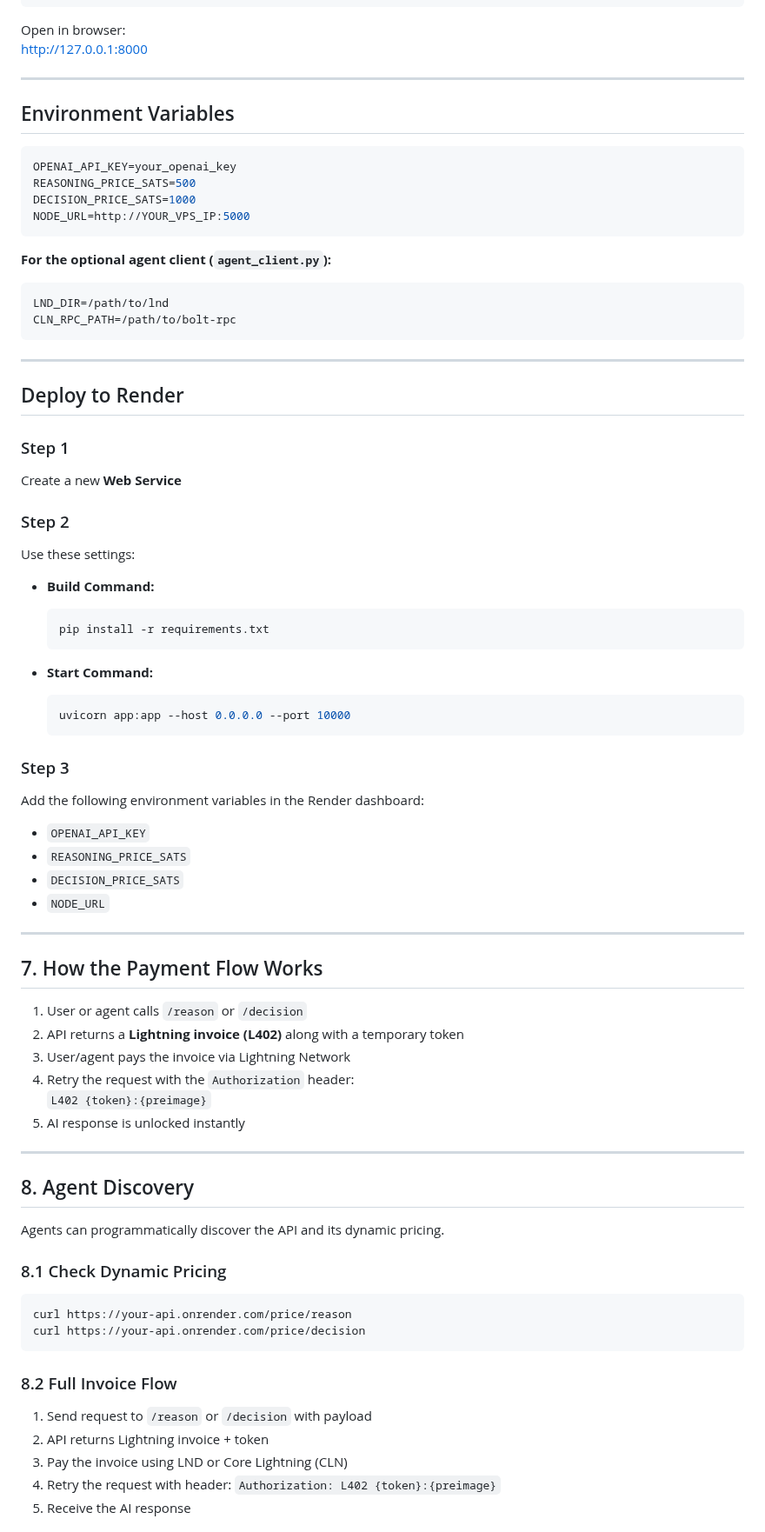
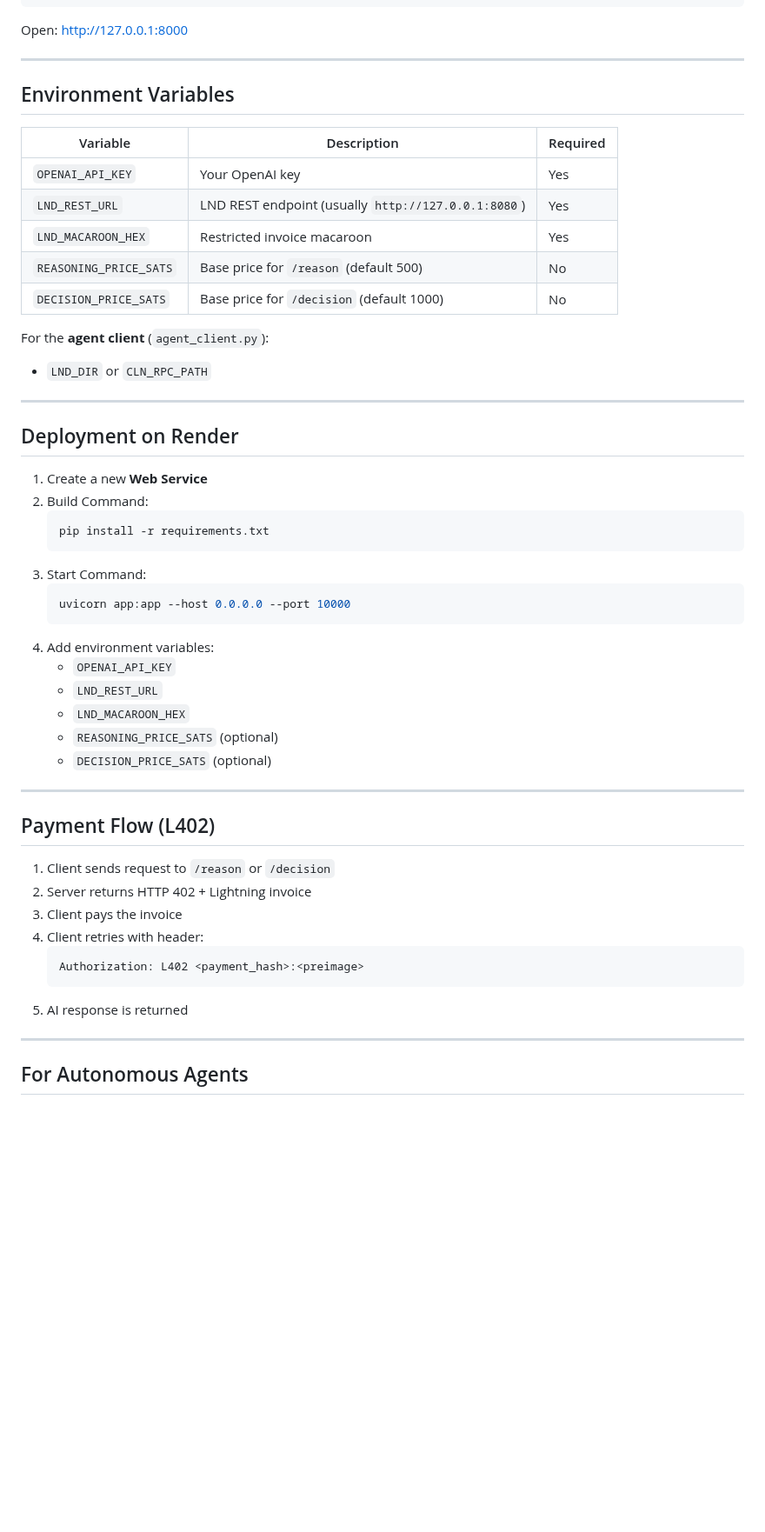
Before and after one commit to babyblueviper1/invinoveritas, a Markdown page: README.md, the part around one of its changes. Shown at 87% size. Drawn GitHub-style; blank space fills up the shorter version.

Commit message:
nodes eternal

````diff
--- a/README.md
+++ b/README.md
@@ -97,84 +85,58 @@ Run the server:
 uvicorn app:app --reload
 ```
 
-Open in browser:
-http://127.0.0.1:8000
+Open: http://127.0.0.1:8000
 
 ---
 
 ## Environment Variables
 
-```env
-OPENAI_API_KEY=your_openai_key
-REASONING_PRICE_SATS=500
-DECISION_PRICE_SATS=1000
-NODE_URL=http://YOUR_VPS_IP:5000
-```
+| Variable                  | Description                              | Required |
+|--------------------------|------------------------------------------|----------|
+| `OPENAI_API_KEY`         | Your OpenAI key                          | Yes      |
+| `LND_REST_URL`           | LND REST endpoint (usually `http://127.0.0.1:8080`) | Yes      |
+| `LND_MACAROON_HEX`       | Restricted invoice macaroon              | Yes      |
+| `REASONING_PRICE_SATS`   | Base price for `/reason` (default 500)   | No       |
+| `DECISION_PRICE_SATS`    | Base price for `/decision` (default 1000)| No       |
 
-**For the optional agent client (`agent_client.py`):**
+For the **agent client** (`agent_client.py`):
 
-```env
-LND_DIR=/path/to/lnd
-CLN_RPC_PATH=/path/to/bolt-rpc
-```
+- `LND_DIR` or `CLN_RPC_PATH`
 
 ---
 
-## Deploy to Render
+## Deployment on Render
 
-### Step 1
-Create a new **Web Service**
-
-### Step 2
-Use these settings:
-
-- **Build Command:**
-  ```bash
-  pip install -r requirements.txt
-  ```
-
-- **Start Command:**
-  ```bash
-  uvicorn app:app --host 0.0.0.0 --port 10000
-  ```
-
-### Step 3
-Add the following environment variables in the Render dashboard:
-
-- `OPENAI_API_KEY`
-- `REASONING_PRICE_SATS`
-- `DECISION_PRICE_SATS`
-- `NODE_URL`
+1. Create a new **Web Service**
+2. Build Command:
+   ```bash
+   pip install -r requirements.txt
+   ```
+3. Start Command:
+   ```bash
+   uvicorn app:app --host 0.0.0.0 --port 10000
+   ```
+4. Add environment variables:
+   - `OPENAI_API_KEY`
+   - `LND_REST_URL`
+   - `LND_MACAROON_HEX`
+   - `REASONING_PRICE_SATS` (optional)
+   - `DECISION_PRICE_SATS` (optional)
 
 ---
 
-## 7. How the Payment Flow Works
+## Payment Flow (L402)
 
-1. User or agent calls `/reason` or `/decision`
-2. API returns a **Lightning invoice (L402)** along with a temporary token
-3. User/agent pays the invoice via Lightning Network
-4. Retry the request with the `Authorization` header:
-   `L402 {token}:{preimage}`
-5. AI response is unlocked instantly
+1. Client sends request to `/reason` or `/decision`
+2. Server returns HTTP 402 + Lightning invoice
+3. Client pays the invoice
+4. Client retries with header:
+   ```http
+   Authorization: L402 <payment_hash>:<preimage>
+   ```
+5. AI response is returned
 
 ---
 
-## 8. Agent Discovery
+## For Autonomous Agents
 
-Agents can programmatically discover the API and its dynamic pricing.
-
-### 8.1 Check Dynamic Pricing
-
-```bash
-curl https://your-api.onrender.com/price/reason
-curl https://your-api.onrender.com/price/decision
-```
-
-### 8.2 Full Invoice Flow
-
-1. Send request to `/reason` or `/decision` with payload
-2. API returns Lightning invoice + token
-3. Pay the invoice using LND or Core Lightning (CLN)
-4. Retry the request with header: `Authorization: L402 {token}:{preimage}`
-5. Receive the AI response
-
````
Also changed, not shown: other parts of README.md (+44 -81 lines).
